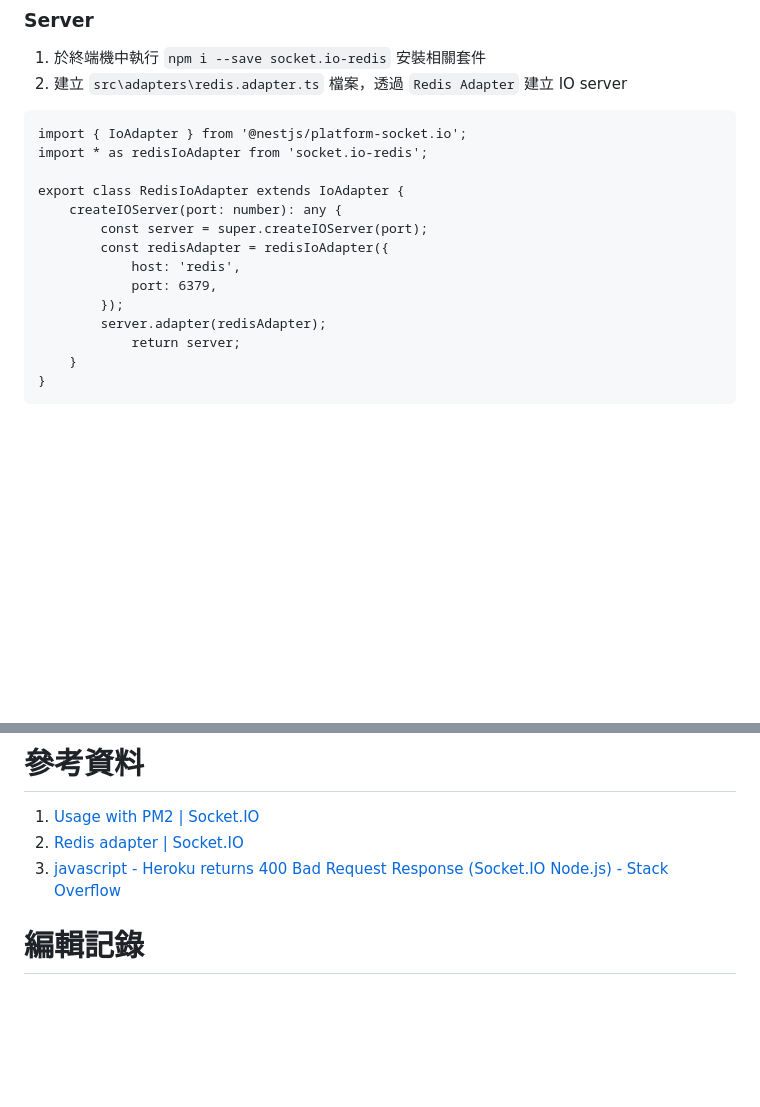
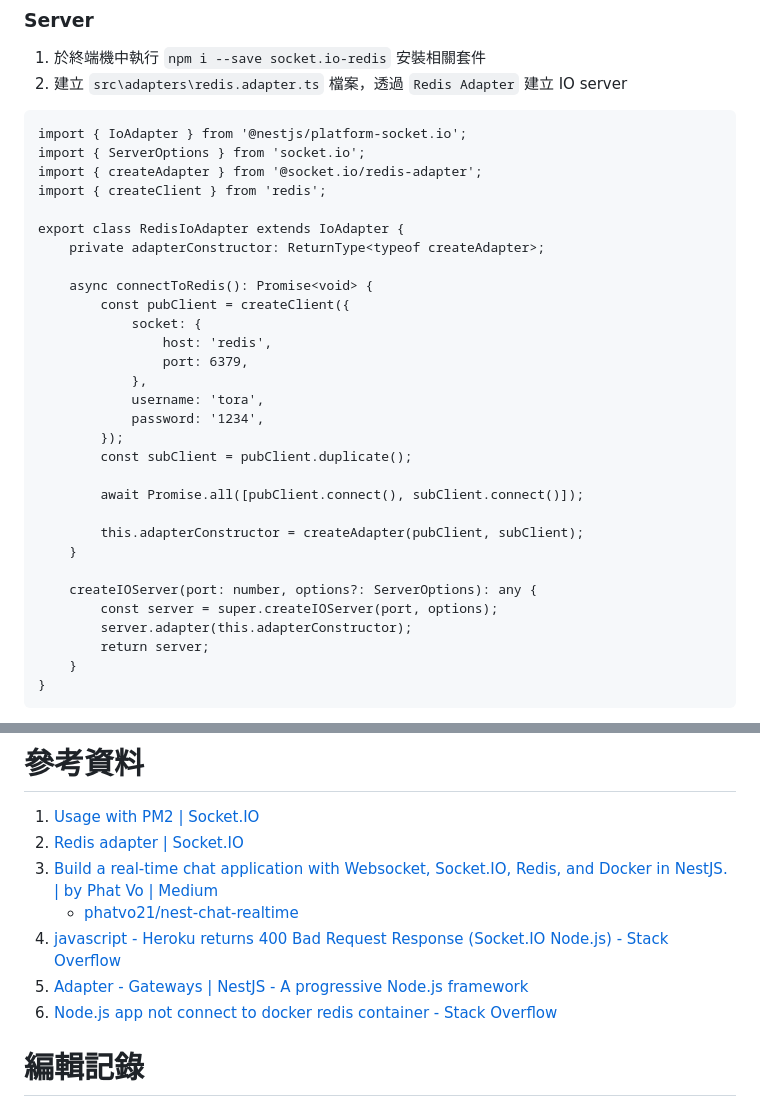
Before and after one commit to saketora95/Nodejs-Practice, a Markdown page: README.md, 2 parts joined by grey strips. Drawn GitHub-style; blank space fills up the shorter version.

````diff
--- a/README.md
+++ b/README.md
@@ -17,17 +17,33 @@
 2. 建立 `src\adapters\redis.adapter.ts` 檔案，透過 `Redis Adapter` 建立 IO server
 ```
 import { IoAdapter } from '@nestjs/platform-socket.io';
-import * as redisIoAdapter from 'socket.io-redis';
+import { ServerOptions } from 'socket.io';
+import { createAdapter } from '@socket.io/redis-adapter';
+import { createClient } from 'redis';
 
 export class RedisIoAdapter extends IoAdapter {
-    createIOServer(port: number): any {
-        const server = super.createIOServer(port);
-        const redisAdapter = redisIoAdapter({
-            host: 'redis',
-            port: 6379,
+    private adapterConstructor: ReturnType<typeof createAdapter>;
+
+    async connectToRedis(): Promise<void> {
+        const pubClient = createClient({
+            socket: {
+                host: 'redis',
+                port: 6379,
+            },
+            username: 'tora',
+            password: '1234',
         });
-        server.adapter(redisAdapter);
-            return server;
+        const subClient = pubClient.duplicate();
+
+        await Promise.all([pubClient.connect(), subClient.connect()]);
+
+        this.adapterConstructor = createAdapter(pubClient, subClient);
+    }
+
+    createIOServer(port: number, options?: ServerOptions): any {
+        const server = super.createIOServer(port, options);
+        server.adapter(this.adapterConstructor);
+        return server;
     }
 }
 ```
@@ -54,7 +96,11 @@ export class RedisIoAdapter extends IoAdapter {
 # 參考資料
 1. [Usage with PM2 | Socket.IO](https://socket.io/docs/v4/pm2/)
 2. [Redis adapter | Socket.IO](https://socket.io/docs/v4/redis-adapter/)
-3. [javascript - Heroku returns 400 Bad Request Response (Socket.IO Node.js) - Stack Overflow](https://stackoverflow.com/questions/57459115/heroku-returns-400-bad-request-response-socket-io-node-js)
+3. [Build a real-time chat application with Websocket, Socket.IO, Redis, and Docker in NestJS. | by Phat Vo | Medium](https://medium.com/@phatdev/build-a-real-time-chat-application-with-websocket-socket-io-redis-and-docker-in-nestjs-499c2513c18)
+    - [phatvo21/nest-chat-realtime](https://github.com/phatvo21/nest-chat-realtime)
+4. [javascript - Heroku returns 400 Bad Request Response (Socket.IO Node.js) - Stack Overflow](https://stackoverflow.com/questions/57459115/heroku-returns-400-bad-request-response-socket-io-node-js)
+5. [Adapter - Gateways | NestJS - A progressive Node.js framework](https://stackoverflow.com/questions/72162790/node-js-app-not-connect-to-docker-redis-container)
+6. [Node.js app not connect to docker redis container - Stack Overflow](https://stackoverflow.com/questions/72162790/node-js-app-not-connect-to-docker-redis-container)
 
 # 編輯記錄
 1. 2023-05-24
````
Also changed, not shown: other parts of README.md (+27 -1 lines), Image/01.png (added), Image/02.png (added), 5 other files.
